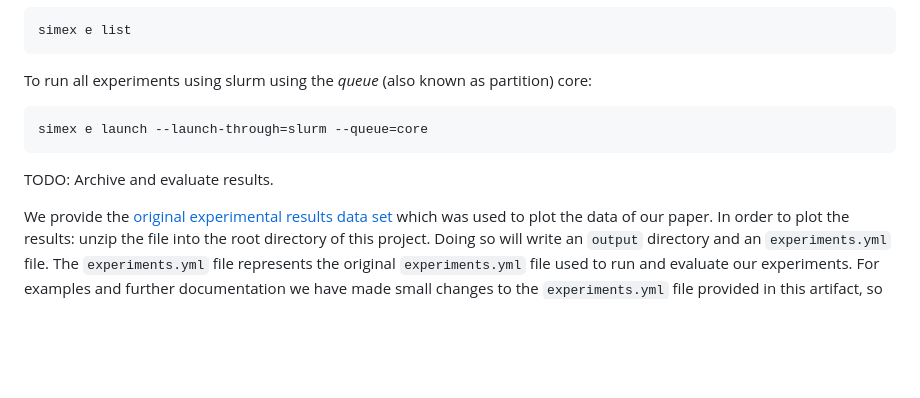
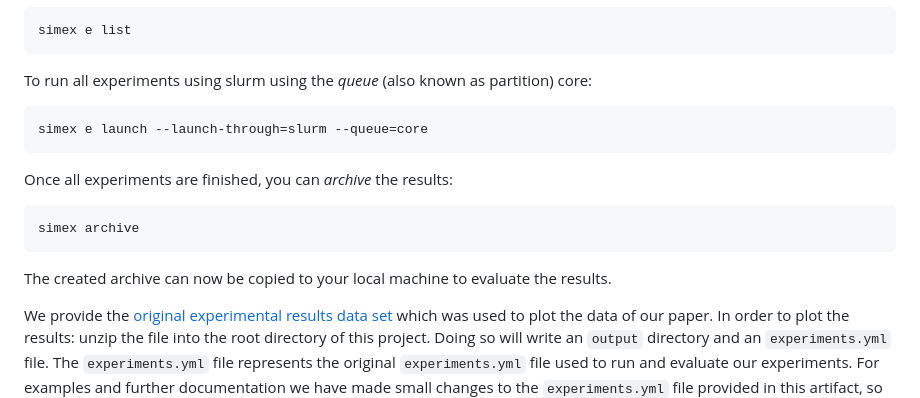
Before and after one commit to hu-macsy/ScaleRunner-Exp, a Markdown page: OVERVIEW.md, the part around the change. Drawn GitHub-style; blank space fills up the shorter version.

Commit message:
Some help on how to archive the results.

````diff
--- a/OVERVIEW.md
+++ b/OVERVIEW.md
@@ -149,11 +149,18 @@ simex e list
 To run all experiments using slurm using the *queue* (also known as partition)
 core:
 
-```shell
+```bash
 simex e launch --launch-through=slurm --queue=core
 ```
 
-TODO: Archive and evaluate results.
+Once all experiments are finished, you can *archive* the results:
+
+```bash
+simex archive
+```
+
+The created archive can now be copied to your local machine to evaluate the
+results.
 
 We provide the [original experimental results data
 set](/archives/experimental_resutls-EUROPAR25.zip) which was used to plot the
````
